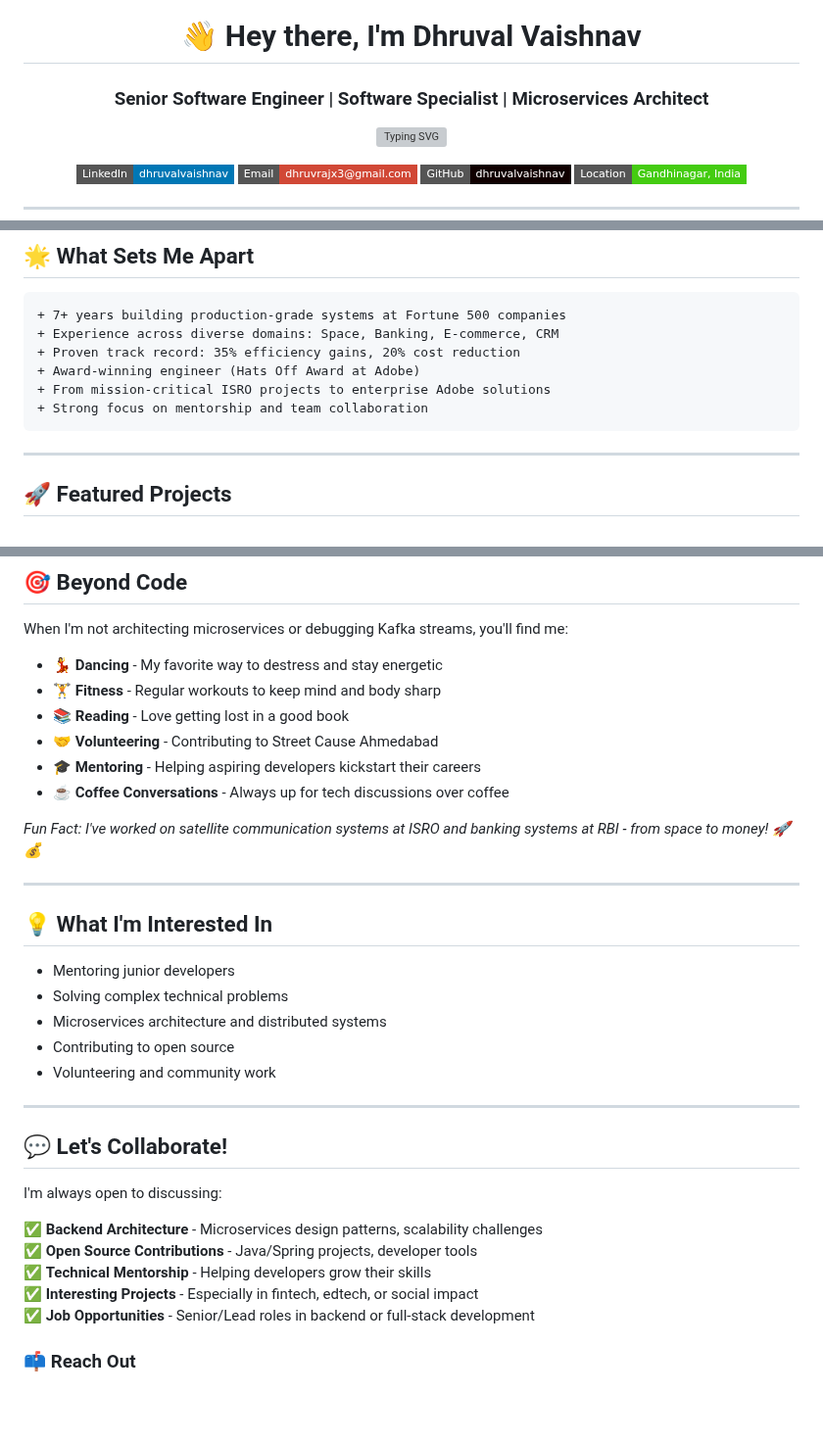
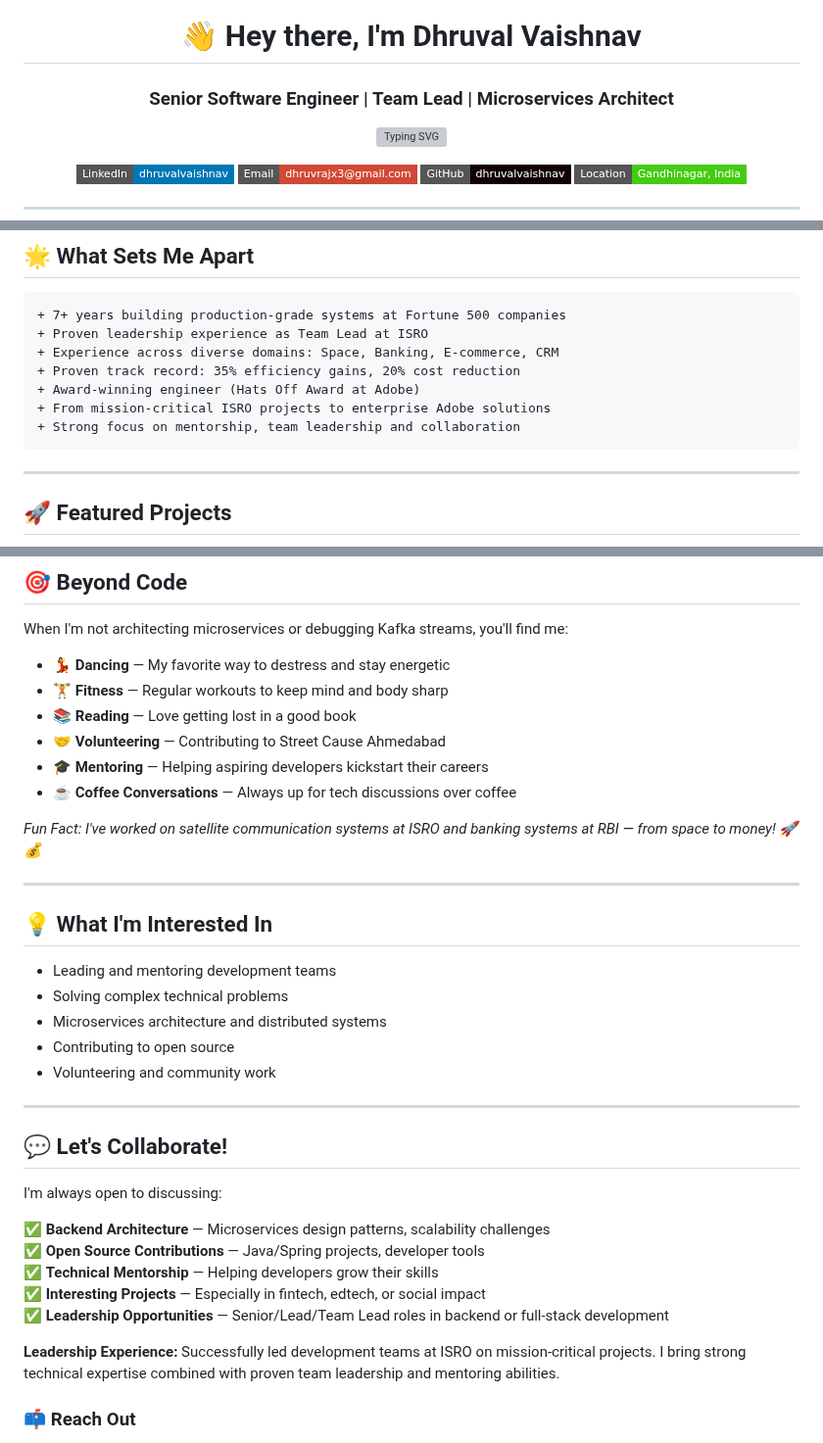
Before and after one commit to dhruvalvaishnav/dhruvalvaishnav, a Markdown page: README.md, 3 parts joined by grey strips. Shown at 98% size. GitHub-like rendering; badges without logos; blank space fills up the shorter version; grey boxes are pictures that could not be loaded.

````diff
--- a/README.md
+++ b/README.md
@@ -2,7 +2,7 @@
 
 # 👋 Hey there, I'm Dhruval Vaishnav
 
-### Senior Software Engineer | Software Specialist | Microservices Architect
+### Senior Software Engineer | Team Lead | Microservices Architect
 
 <p align="center">
   <img src="https://readme-typing-svg.herokuapp.com?font=Fira+Code&pause=1000&color=00D9FF&center=true&vCenter=true&width=435&lines=7%2B+Years+of+Software+Engineering;Spring+Boot+%7C+Kafka+%7C+Microservices;Building+Scalable+Systems;From+ISRO+to+Adobe+%F0%9F%9A%80" alt="Typing SVG" />
@@ -76,11 +76,12 @@ I build scalable backend systems and microservices, mostly with **Java**, **Spri
 
 ```diff
 + 7+ years building production-grade systems at Fortune 500 companies
++ Proven leadership experience as Team Lead at ISRO
 + Experience across diverse domains: Space, Banking, E-commerce, CRM
 + Proven track record: 35% efficiency gains, 20% cost reduction
 + Award-winning engineer (Hats Off Award at Adobe)
 + From mission-critical ISRO projects to enterprise Adobe solutions
-+ Strong focus on mentorship and team collaboration
++ Strong focus on mentorship, team leadership and collaboration
 ```
 
 ---
@@ -196,20 +176,20 @@ I believe in sharing knowledge with the community. Here are some topics I'm pass
 
 When I'm not architecting microservices or debugging Kafka streams, you'll find me:
 
-- 💃 **Dancing** - My favorite way to destress and stay energetic
-- 🏋️ **Fitness** - Regular workouts to keep mind and body sharp
-- 📚 **Reading** - Love getting lost in a good book
-- 🤝 **Volunteering** - Contributing to Street Cause Ahmedabad
-- 🎓 **Mentoring** - Helping aspiring developers kickstart their careers
-- ☕ **Coffee Conversations** - Always up for tech discussions over coffee
+- 💃 **Dancing** — My favorite way to destress and stay energetic
+- 🏋️ **Fitness** — Regular workouts to keep mind and body sharp
+- 📚 **Reading** — Love getting lost in a good book
+- 🤝 **Volunteering** — Contributing to Street Cause Ahmedabad
+- 🎓 **Mentoring** — Helping aspiring developers kickstart their careers
+- ☕ **Coffee Conversations** — Always up for tech discussions over coffee
 
-*Fun Fact: I've worked on satellite communication systems at ISRO and banking systems at RBI - from space to money! 🚀💰*
+*Fun Fact: I've worked on satellite communication systems at ISRO and banking systems at RBI — from space to money! 🚀💰*
 
 ---
 
 ## 💡 What I'm Interested In
 
-- Mentoring junior developers
+- Leading and mentoring development teams
 - Solving complex technical problems
 - Microservices architecture and distributed systems
 - Contributing to open source
@@ -221,11 +201,13 @@ When I'm not architecting microservices or debugging Kafka streams, you'll find
 
 I'm always open to discussing:
 
-✅ **Backend Architecture** - Microservices design patterns, scalability challenges
-✅ **Open Source Contributions** - Java/Spring projects, developer tools
-✅ **Technical Mentorship** - Helping developers grow their skills
-✅ **Interesting Projects** - Especially in fintech, edtech, or social impact
-✅ **Job Opportunities** - Senior/Lead roles in backend or full-stack development
+✅ **Backend Architecture** — Microservices design patterns, scalability challenges
+✅ **Open Source Contributions** — Java/Spring projects, developer tools
+✅ **Technical Mentorship** — Helping developers grow their skills
+✅ **Interesting Projects** — Especially in fintech, edtech, or social impact
+✅ **Leadership Opportunities** — Senior/Lead/Team Lead roles in backend or full-stack development
+
+**Leadership Experience:** Successfully led development teams at ISRO on mission-critical projects. I bring strong technical expertise combined with proven team leadership and mentoring abilities.
 
 ### 📫 Reach Out
 
````
Also changed, not shown: other parts of README.md (+5 -26 lines).
